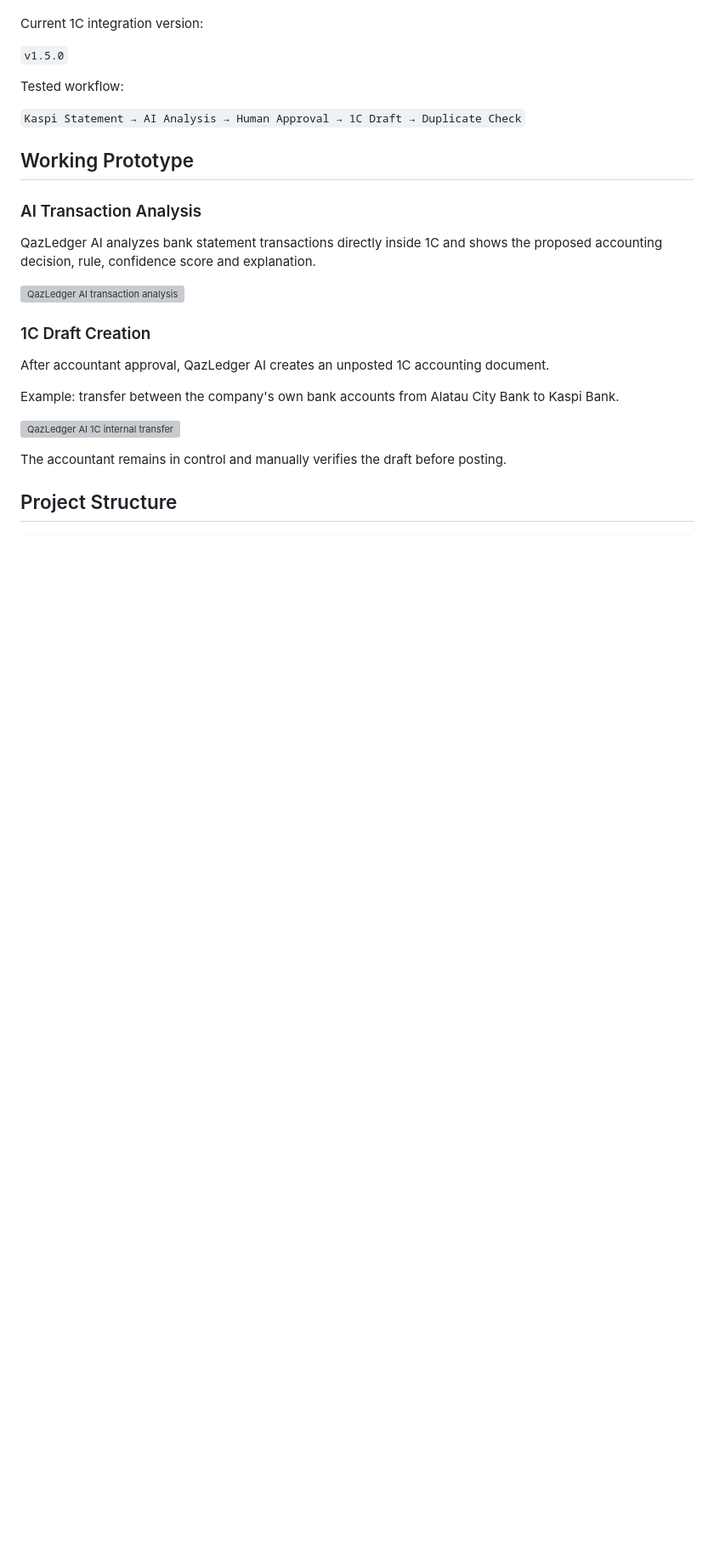
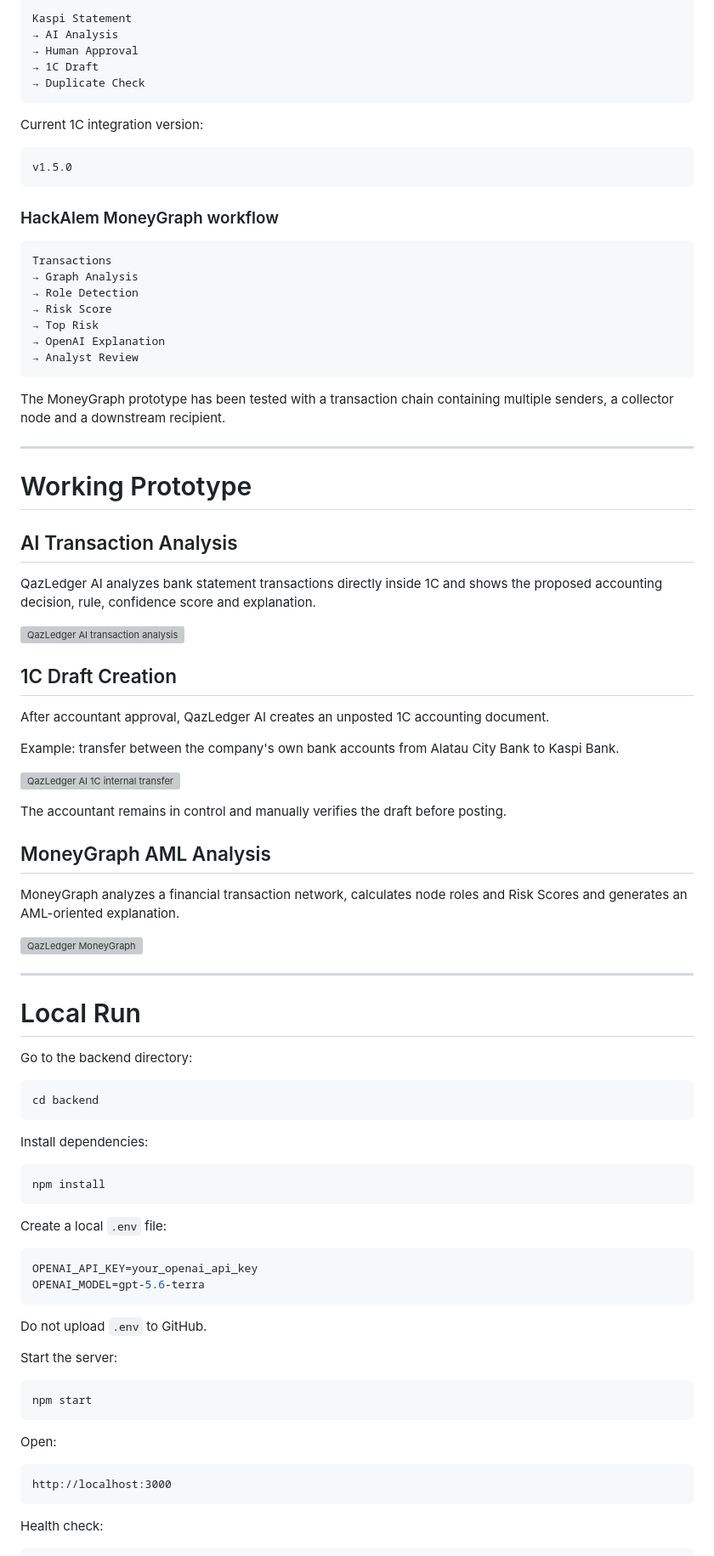
Before and after one commit to BAITC-Hacks/hack-65d0c11b-asiq, a Markdown page: README.md, the part around one of its changes. Shown at 85% size. Rendered like a GitHub page; blank space fills up the shorter version; grey boxes are pictures that could not be loaded.

````diff
--- a/README.md
+++ b/README.md
@@ -155,21 +358,42 @@ Working prototype tested with Kaspi Bank statement transactions.
+```text
+Kaspi Statement
+→ AI Analysis
+→ Human Approval
+→ 1C Draft
+→ Duplicate Check
+```
 
 Current 1C integration version:
 
-`v1.5.0`
+```text
+v1.5.0
+```
 
-Tested workflow:
+### HackAlem MoneyGraph workflow
 
-`Kaspi Statement → AI Analysis → Human Approval → 1C Draft → Duplicate Check`
+```text
+Transactions
+→ Graph Analysis
+→ Role Detection
+→ Risk Score
+→ Top Risk
+→ OpenAI Explanation
+→ Analyst Review
+```
 
-## Working Prototype
+The MoneyGraph prototype has been tested with a transaction chain containing multiple senders, a collector node and a downstream recipient.
 
-### AI Transaction Analysis
+---
+
+# Working Prototype
+
+## AI Transaction Analysis
 
 QazLedger AI analyzes bank statement transactions directly inside 1C and shows the proposed accounting decision, rule, confidence score and explanation.
 
 ![QazLedger AI transaction analysis](screenshots/ai-analysis.jpg)
 
-### 1C Draft Creation
+## 1C Draft Creation
 
 After accountant approval, QazLedger AI creates an unposted 1C accounting document.
 
@@ -179,4 +403,48 @@ Example: transfer between the company's own bank accounts from Alatau City Bank
 
 The accountant remains in control and manually verifies the draft before posting.
 
-## Project Structure
+## MoneyGraph AML Analysis
+
+MoneyGraph analyzes a financial transaction network, calculates node roles and Risk Scores and generates an AML-oriented explanation.
+
+![QazLedger MoneyGraph](screenshots/moneygraph.jpg)
+
+---
+
+# Local Run
+
+Go to the backend directory:
+
+```bash
+cd backend
+```
+
+Install dependencies:
+
+```bash
+npm install
+```
+
+Create a local `.env` file:
+
+```env
+OPENAI_API_KEY=your_openai_api_key
+OPENAI_MODEL=gpt-5.6-terra
+```
+
+Do not upload `.env` to GitHub.
+
+Start the server:
+
+```bash
+npm start
+```
+
+Open:
+
+```text
+http://localhost:3000
+```
+
+Health check:
+
````
Also changed, not shown: other parts of README.md (+262 -24 lines).
